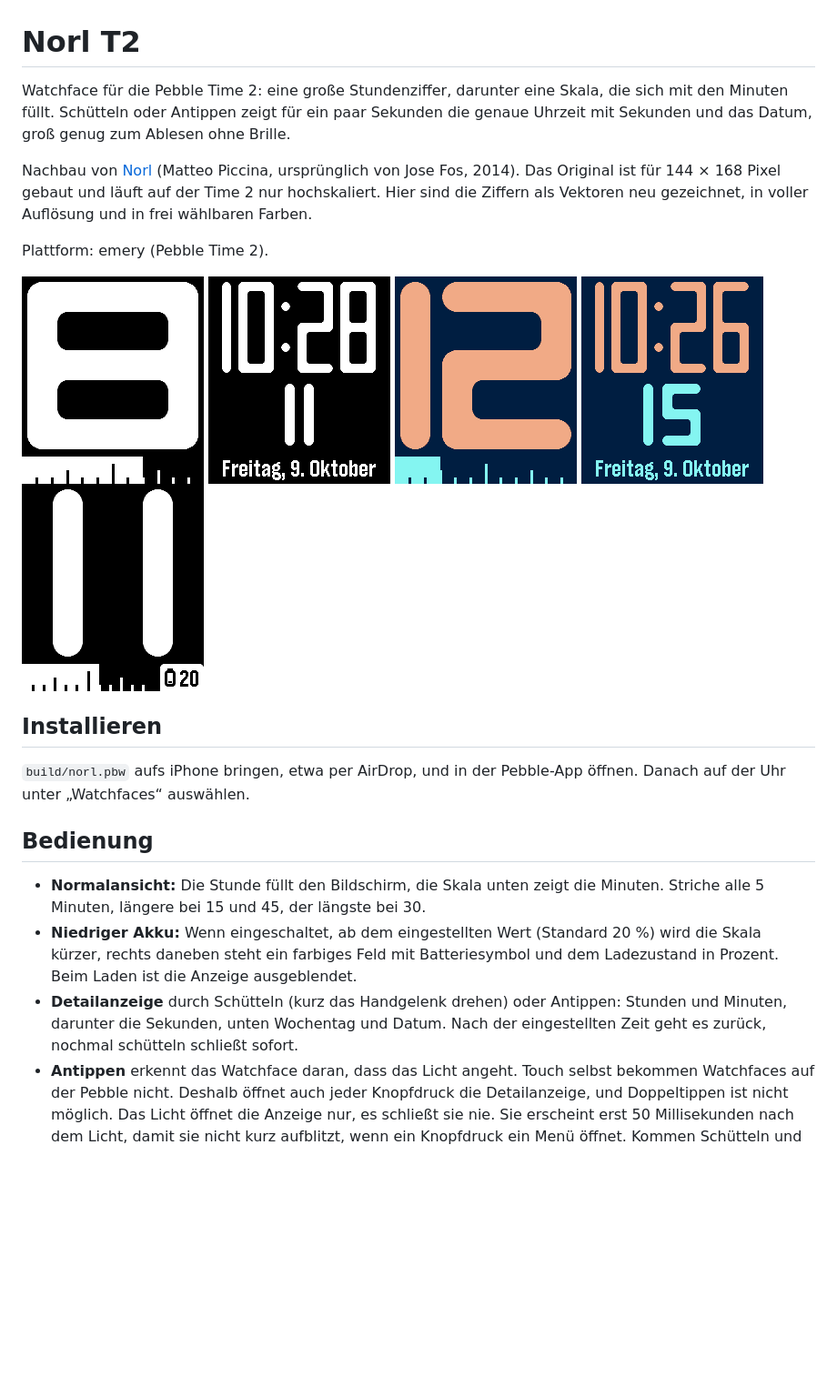
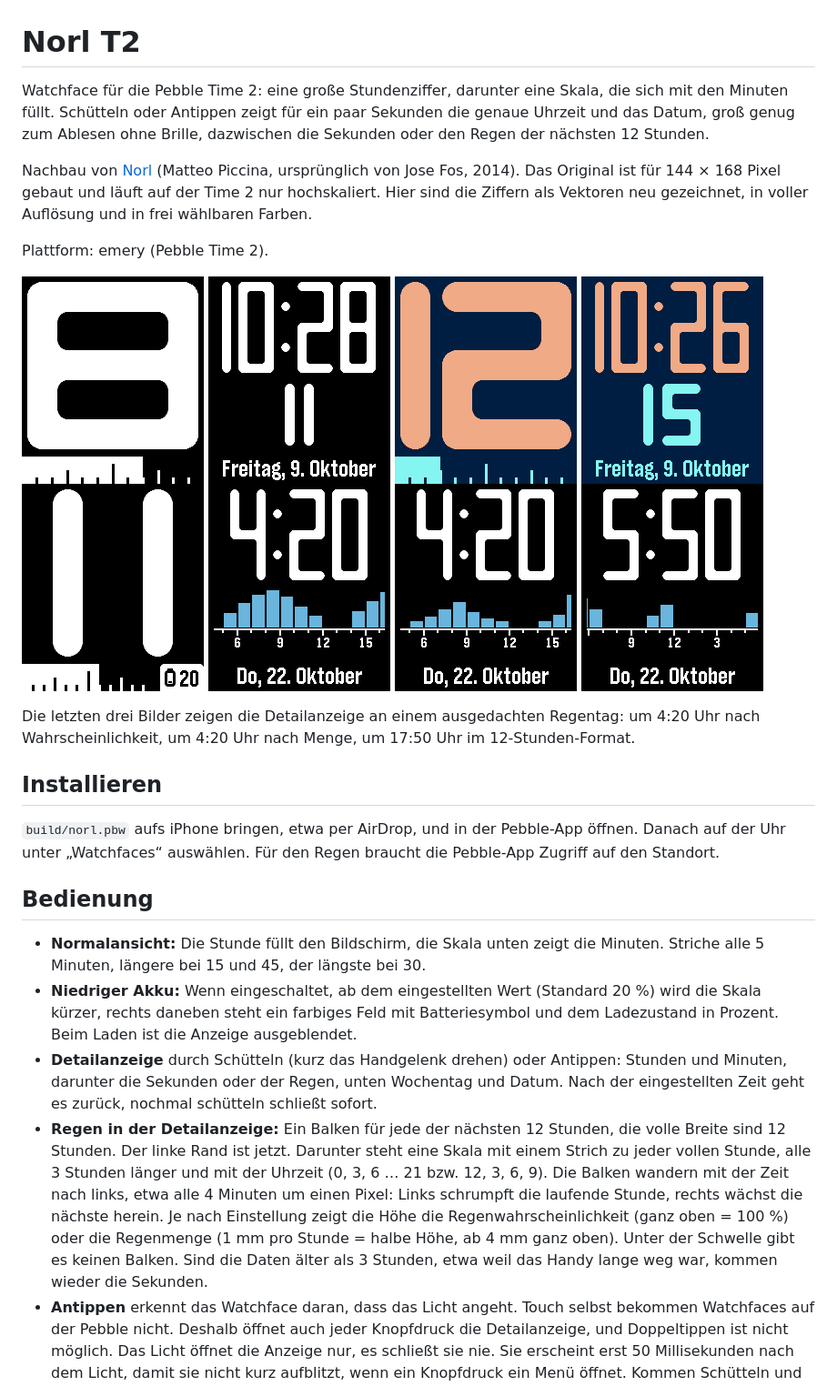
Before and after one commit to T-o-n-i/pebble-norl-T2, a Markdown page: README.md, the part around one of its changes. Shown at 91% size. Rendered like a GitHub page; pictures changed too: screenshots/regen-12h.png (added), screenshots/regen-menge.png (added), screenshots/regen.png (added); blank space fills up the shorter version.

```diff
--- a/README.md
+++ b/README.md
@@ -1,22 +1,25 @@
 # Norl T2
 
-Watchface für die Pebble Time 2: eine große Stundenziffer, darunter eine Skala, die sich mit den Minuten füllt. Schütteln oder Antippen zeigt für ein paar Sekunden die genaue Uhrzeit mit Sekunden und das Datum, groß genug zum Ablesen ohne Brille.
+Watchface für die Pebble Time 2: eine große Stundenziffer, darunter eine Skala, die sich mit den Minuten füllt. Schütteln oder Antippen zeigt für ein paar Sekunden die genaue Uhrzeit und das Datum, groß genug zum Ablesen ohne Brille, dazwischen die Sekunden oder den Regen der nächsten 12 Stunden.
 
 Nachbau von [Norl](https://apps.repebble.com/norl_545cbf8d8d7292ab7a000044) (Matteo Piccina, ursprünglich von Jose Fos, 2014). Das Original ist für 144 × 168 Pixel gebaut und läuft auf der Time 2 nur hochskaliert. Hier sind die Ziffern als Vektoren neu gezeichnet, in voller Auflösung und in frei wählbaren Farben.
 
 Plattform: emery (Pebble Time 2).
 
-![Watchface](screenshots/face.png) ![Detailanzeige](screenshots/detail.png) ![Mit eigenen Farben](screenshots/farben.png) ![Detailanzeige mit eigenen Farben](screenshots/farben-detail.png) ![Bei niedrigem Akku](screenshots/akku.png)
+![Watchface](screenshots/face.png) ![Detailanzeige](screenshots/detail.png) ![Mit eigenen Farben](screenshots/farben.png) ![Detailanzeige mit eigenen Farben](screenshots/farben-detail.png) ![Bei niedrigem Akku](screenshots/akku.png) ![Regenwahrscheinlichkeit](screenshots/regen.png) ![Regenmenge](screenshots/regen-menge.png) ![Regen im 12-Stunden-Format](screenshots/regen-12h.png)
+
+Die letzten drei Bilder zeigen die Detailanzeige an einem ausgedachten Regentag: um 4:20 Uhr nach Wahrscheinlichkeit, um 4:20 Uhr nach Menge, um 17:50 Uhr im 12-Stunden-Format.
 
 ## Installieren
 
-`build/norl.pbw` aufs iPhone bringen, etwa per AirDrop, und in der Pebble-App öffnen. Danach auf der Uhr unter „Watchfaces“ auswählen.
+`build/norl.pbw` aufs iPhone bringen, etwa per AirDrop, und in der Pebble-App öffnen. Danach auf der Uhr unter „Watchfaces“ auswählen. Für den Regen braucht die Pebble-App Zugriff auf den Standort.
 
 ## Bedienung
 
 * **Normalansicht:** Die Stunde füllt den Bildschirm, die Skala unten zeigt die Minuten. Striche alle 5 Minuten, längere bei 15 und 45, der längste bei 30.
 * **Niedriger Akku:** Wenn eingeschaltet, ab dem eingestellten Wert (Standard 20 %) wird die Skala kürzer, rechts daneben steht ein farbiges Feld mit Batteriesymbol und dem Ladezustand in Prozent. Beim Laden ist die Anzeige ausgeblendet.
-* **Detailanzeige** durch Schütteln (kurz das Handgelenk drehen) oder Antippen: Stunden und Minuten, darunter die Sekunden, unten Wochentag und Datum. Nach der eingestellten Zeit geht es zurück, nochmal schütteln schließt sofort.
+* **Detailanzeige** durch Schütteln (kurz das Handgelenk drehen) oder Antippen: Stunden und Minuten, darunter die Sekunden oder der Regen, unten Wochentag und Datum. Nach der eingestellten Zeit geht es zurück, nochmal schütteln schließt sofort.
+* **Regen in der Detailanzeige:** Ein Balken für jede der nächsten 12 Stunden, die volle Breite sind 12 Stunden. Der linke Rand ist jetzt. Darunter steht eine Skala mit einem Strich zu jeder vollen Stunde, alle 3 Stunden länger und mit der Uhrzeit (0, 3, 6 … 21 bzw. 12, 3, 6, 9). Die Balken wandern mit der Zeit nach links, etwa alle 4 Minuten um einen Pixel: Links schrumpft die laufende Stunde, rechts wächst die nächste herein. Je nach Einstellung zeigt die Höhe die Regenwahrscheinlichkeit (ganz oben = 100 %) oder die Regenmenge (1 mm pro Stunde = halbe Höhe, ab 4 mm ganz oben). Unter der Schwelle gibt es keinen Balken. Sind die Daten älter als 3 Stunden, etwa weil das Handy lange weg war, kommen wieder die Sekunden.
 * **Antippen** erkennt das Watchface daran, dass das Licht angeht. Touch selbst bekommen Watchfaces auf der Pebble nicht. Deshalb öffnet auch jeder Knopfdruck die Detailanzeige, und Doppeltippen ist nicht möglich. Das Licht öffnet die Anzeige nur, es schließt sie nie. Sie erscheint erst 50 Millisekunden nach dem Licht, damit sie nicht kurz aufblitzt, wenn ein Knopfdruck ein Menü öffnet. Kommen Schütteln und Licht innerhalb einer Sekunde, zählt nur das erste.
 
 ## Einstellungen
```
Also changed, not shown: other parts of README.md (+11 -2 lines), 8 other files.
